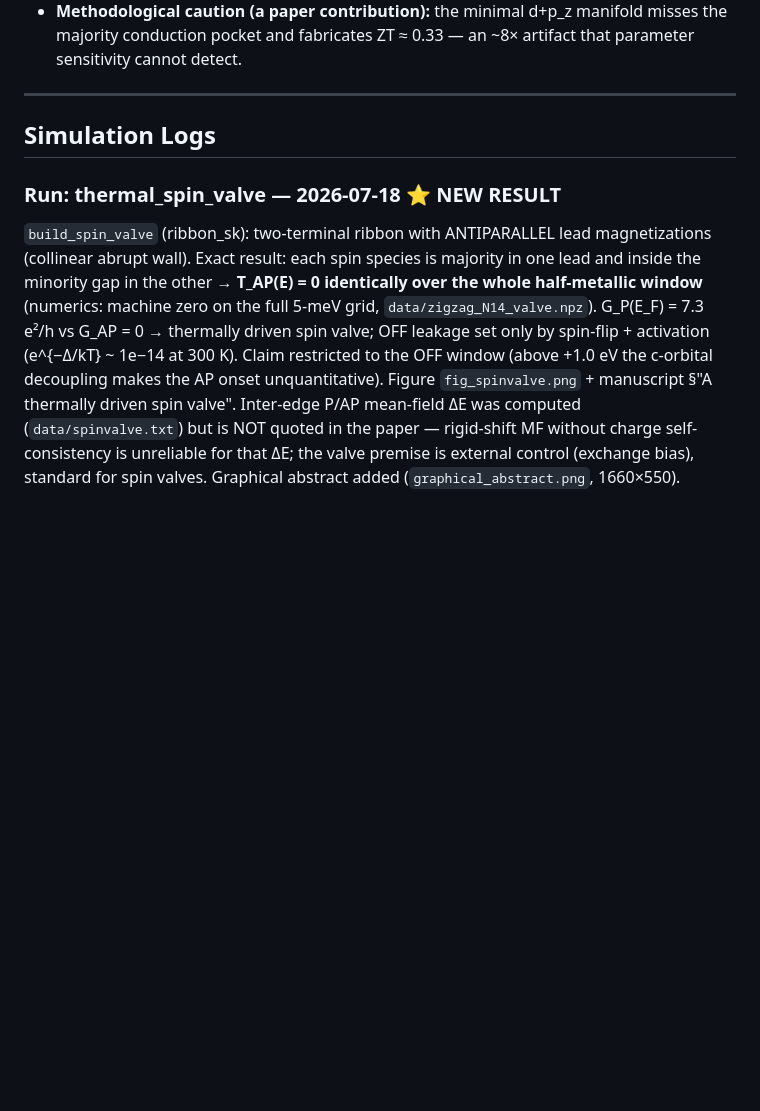
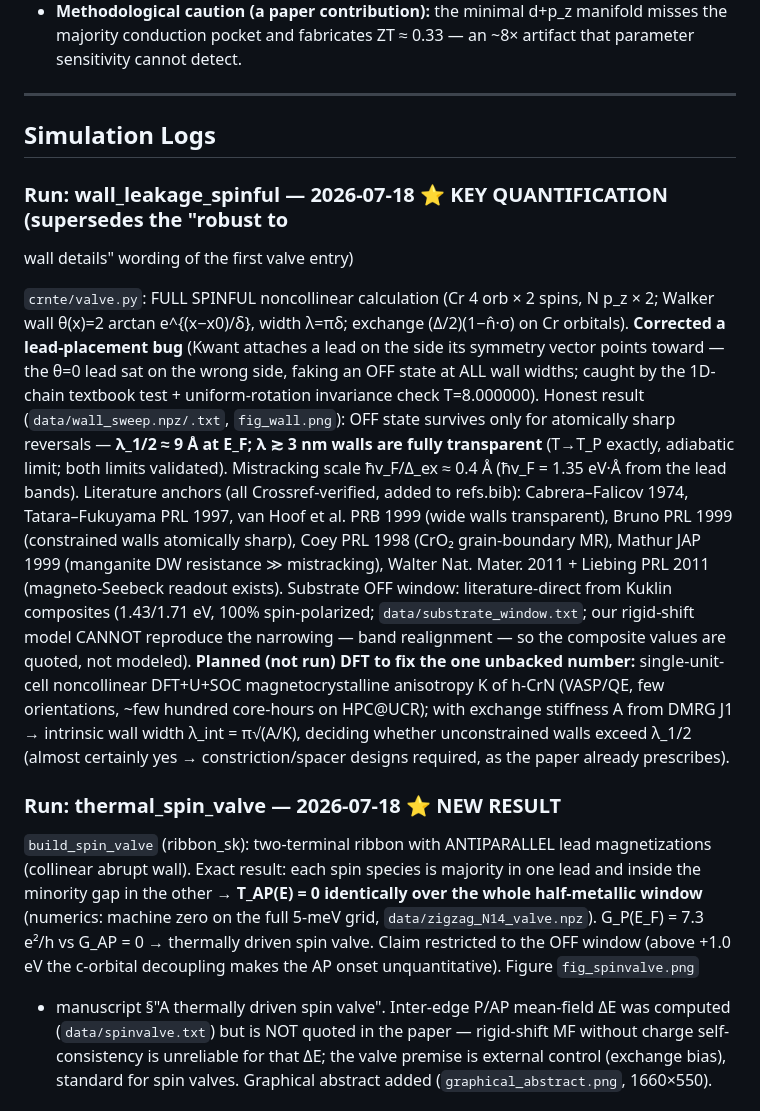
Before and after one commit to tomas0821/crn-nanoribbon-thermoelectric, a Markdown page: 00_Master_Notebook.md, the part around the change. Rendered like a GitHub page; blank space fills up the shorter version.

```diff
--- a/00_Master_Notebook.md
+++ b/00_Master_Notebook.md
@@ -60,16 +60,40 @@ conduction pocket), phonons from Modarresi et al., *PRApplied* 11, 064015 (2019)
 
 ## Simulation Logs
 
+### Run: wall_leakage_spinful — 2026-07-18 ⭐ KEY QUANTIFICATION (supersedes the "robust to
+wall details" wording of the first valve entry)
+
+`crnte/valve.py`: FULL SPINFUL noncollinear calculation (Cr 4 orb × 2 spins, N p_z × 2; Walker
+wall θ(x)=2 arctan e^{(x−x0)/δ}, width λ=πδ; exchange (Δ/2)(1−n̂·σ) on Cr orbitals).
+**Corrected a lead-placement bug** (Kwant attaches a lead on the side its symmetry vector
+points toward — the θ=0 lead sat on the wrong side, faking an OFF state at ALL wall widths;
+caught by the 1D-chain textbook test + uniform-rotation invariance check T=8.000000).
+Honest result (`data/wall_sweep.npz/.txt`, `fig_wall.png`): OFF state survives only for
+atomically sharp reversals — **λ_1/2 ≈ 9 Å at E_F; λ ≳ 3 nm walls are fully transparent**
+(T→T_P exactly, adiabatic limit; both limits validated). Mistracking scale ħv_F/Δ_ex ≈ 0.4 Å
+(ħv_F = 1.35 eV·Å from the lead bands). Literature anchors (all Crossref-verified, added to
+refs.bib): Cabrera–Falicov 1974, Tatara–Fukuyama PRL 1997, van Hoof et al. PRB 1999 (wide
+walls transparent), Bruno PRL 1999 (constrained walls atomically sharp), Coey PRL 1998 (CrO₂
+grain-boundary MR), Mathur JAP 1999 (manganite DW resistance ≫ mistracking), Walter Nat.
+Mater. 2011 + Liebing PRL 2011 (magneto-Seebeck readout exists). Substrate OFF window:
+literature-direct from Kuklin composites (1.43/1.71 eV, 100% spin-polarized;
+`data/substrate_window.txt`; our rigid-shift model CANNOT reproduce the narrowing — band
+realignment — so the composite values are quoted, not modeled). **Planned (not run) DFT to fix
+the one unbacked number:** single-unit-cell noncollinear DFT+U+SOC magnetocrystalline
+anisotropy K of h-CrN (VASP/QE, few orientations, ~few hundred core-hours on HPC@UCR);
+with exchange stiffness A from DMRG J1 → intrinsic wall width λ_int = π√(A/K), deciding
+whether unconstrained walls exceed λ_1/2 (almost certainly yes → constriction/spacer designs
+required, as the paper already prescribes).
+
 ### Run: thermal_spin_valve — 2026-07-18 ⭐ NEW RESULT
 
 `build_spin_valve` (ribbon_sk): two-terminal ribbon with ANTIPARALLEL lead magnetizations
 (collinear abrupt wall). Exact result: each spin species is majority in one lead and inside the
 minority gap in the other → **T_AP(E) = 0 identically over the whole half-metallic window**
 (numerics: machine zero on the full 5-meV grid, `data/zigzag_N14_valve.npz`). G_P(E_F) = 7.3
-e²/h vs G_AP = 0 → thermally driven spin valve; OFF leakage set only by spin-flip + activation
-(e^{−Δ/kT} ~ 1e−14 at 300 K). Claim restricted to the OFF window (above +1.0 eV the c-orbital
-decoupling makes the AP onset unquantitative). Figure `fig_spinvalve.png` + manuscript
-§"A thermally driven spin valve". Inter-edge P/AP mean-field ΔE was computed
+e²/h vs G_AP = 0 → thermally driven spin valve. Claim restricted to the OFF window (above
++1.0 eV the c-orbital decoupling makes the AP onset unquantitative). Figure `fig_spinvalve.png`
++ manuscript §"A thermally driven spin valve". Inter-edge P/AP mean-field ΔE was computed
 (`data/spinvalve.txt`) but is NOT quoted in the paper — rigid-shift MF without charge
 self-consistency is unreliable for that ΔE; the valve premise is external control (exchange
 bias), standard for spin valves. Graphical abstract added (`graphical_abstract.png`, 1660×550).
```
Also changed, not shown: figures/fig_wall.png (added), manuscript/figures/fig_wall.png (added), 9 other files.
